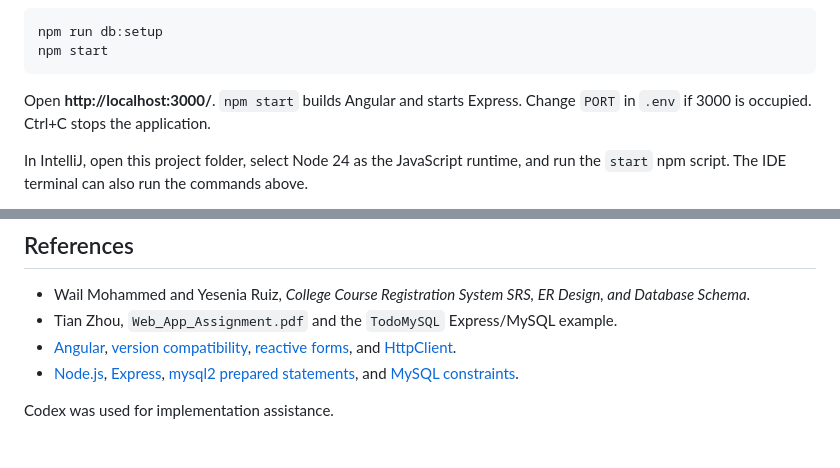
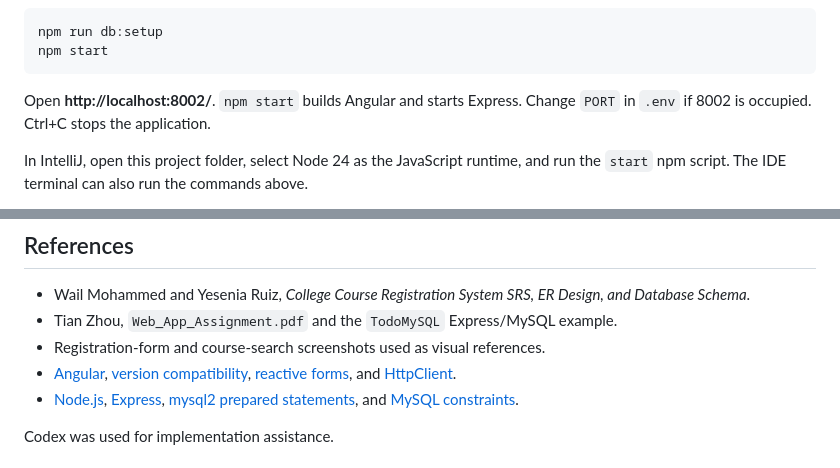
Before and after one commit to Wail-Mohammed/YW-RegSytems, a Markdown page: README.md, 2 parts joined by grey strips. Drawn GitHub-style.

Commit message:
Update registration layouts and use port 8002

````diff
--- a/README.md
+++ b/README.md
@@ -26,7 +26,7 @@ npm run db:setup
 npm start
 ```
 
-Open **http://localhost:3000/**. `npm start` builds Angular and starts Express. Change `PORT` in `.env` if 3000 is occupied. Ctrl+C stops the application.
+Open **http://localhost:8002/**. `npm start` builds Angular and starts Express. Change `PORT` in `.env` if 8002 is occupied. Ctrl+C stops the application.
 
 In IntelliJ, open this project folder, select Node 24 as the JavaScript runtime, and run the `start` npm script. The IDE terminal can also run the commands above.
 
@@ -90,6 +90,7 @@ Set the class team ID and demo URL in `docs/submission.json`, then run `npm run
 
 - Wail Mohammed and Yesenia Ruiz, *College Course Registration System SRS, ER Design, and Database Schema*.
 - Tian Zhou, `Web_App_Assignment.pdf` and the `TodoMySQL` Express/MySQL example.
+- Registration-form and course-search screenshots used as visual references.
 - [Angular](https://angular.dev/overview), [version compatibility](https://angular.dev/reference/versions), [reactive forms](https://angular.dev/guide/forms/reactive-forms), and [HttpClient](https://angular.dev/guide/http).
 - [Node.js](https://nodejs.org/en/docs), [Express](https://expressjs.com/), [mysql2 prepared statements](https://sidorares.github.io/node-mysql2/docs/examples/queries/prepared-statements), and [MySQL constraints](https://dev.mysql.com/doc/refman/8.4/en/create-table-foreign-keys.html).
 
````
Also changed, not shown: docs/screenshots/enrollment-report.png, docs/screenshots/narrow-viewport.png, docs/screenshots/sections-desktop.png, docs/screenshots/student-form.png (added), 15 other files.
